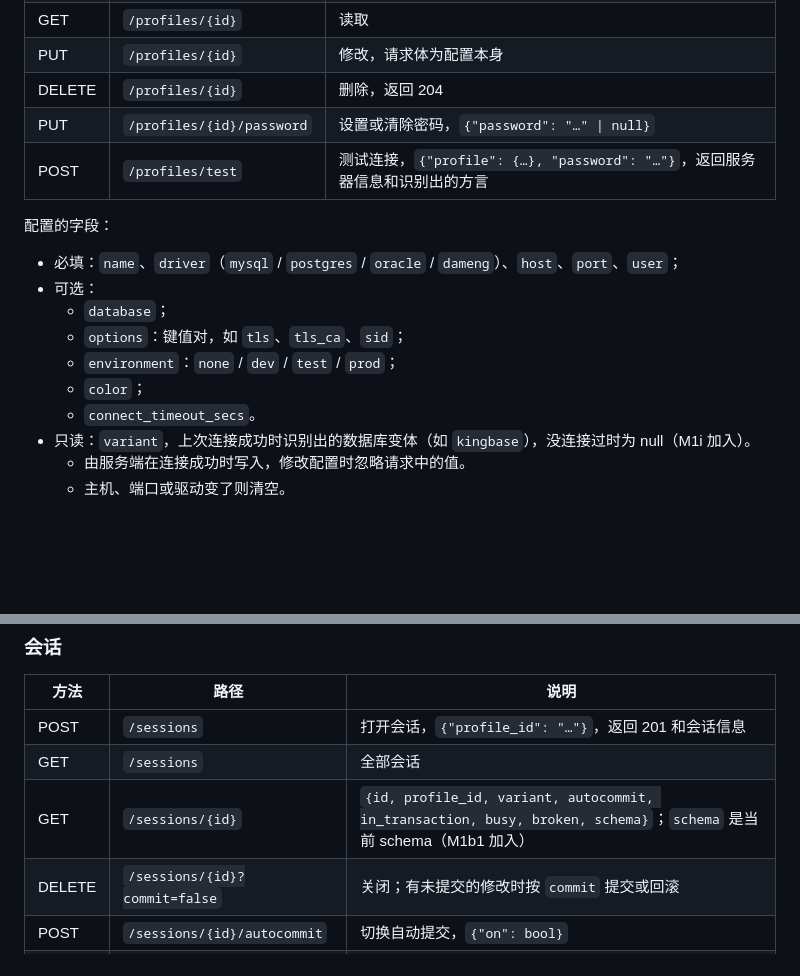
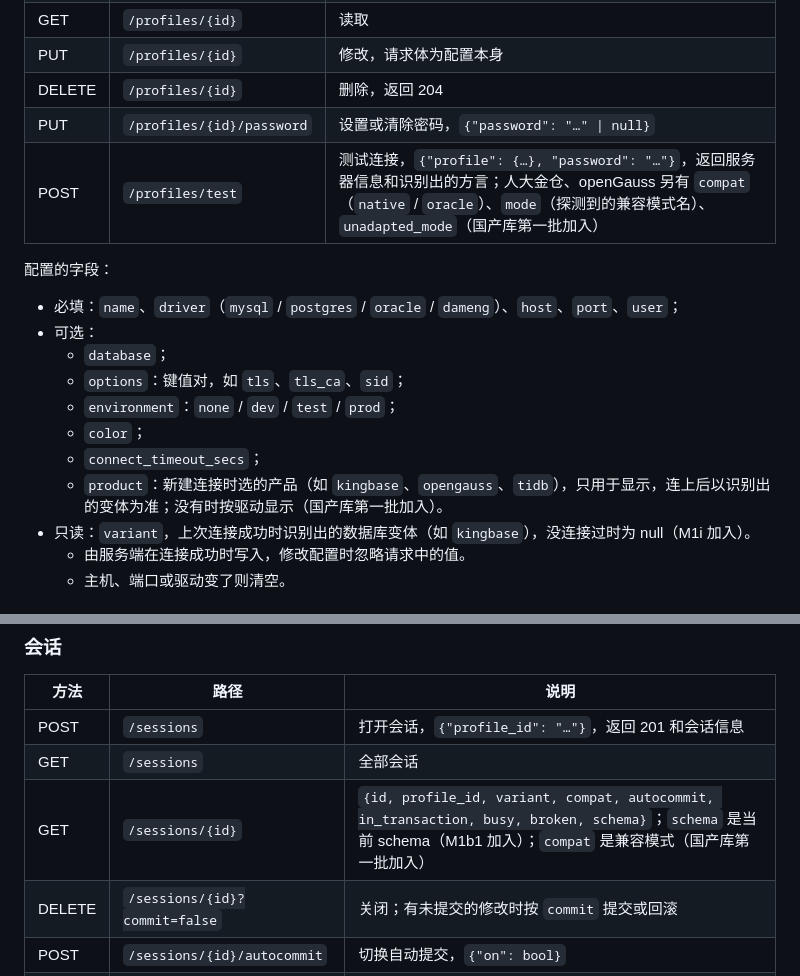
Before and after one commit to byteswalk/dblens, a Markdown page: docs/notes/m0-4b-api.md, 2 parts joined by grey strips. Drawn GitHub-style; blank space fills up the shorter version.

```diff
--- a/docs/notes/m0-4b-api.md
+++ b/docs/notes/m0-4b-api.md
@@ -68,7 +68,7 @@
 | PUT | `/profiles/{id}` | 修改，请求体为配置本身 |
 | DELETE | `/profiles/{id}` | 删除，返回 204 |
 | PUT | `/profiles/{id}/password` | 设置或清除密码，`{"password": "…" \| null}` |
-| POST | `/profiles/test` | 测试连接，`{"profile": {…}, "password": "…"}`，返回服务器信息和识别出的方言 |
+| POST | `/profiles/test` | 测试连接，`{"profile": {…}, "password": "…"}`，返回服务器信息和识别出的方言；人大金仓、openGauss 另有 `compat`（`native` / `oracle`）、`mode`（探测到的兼容模式名）、`unadapted_mode`（国产库第一批加入） |
 
 配置的字段：
 - 必填：`name`、`driver`（`mysql` / `postgres` / `oracle` / `dameng`）、`host`、`port`、`user`；
@@ -77,7 +77,8 @@
   - `options`：键值对，如 `tls`、`tls_ca`、`sid`；
   - `environment`：`none` / `dev` / `test` / `prod`；
   - `color`；
-  - `connect_timeout_secs`。
+  - `connect_timeout_secs`；
+  - `product`：新建连接时选的产品（如 `kingbase`、`opengauss`、`tidb`），只用于显示，连上后以识别出的变体为准；没有时按驱动显示（国产库第一批加入）。
 - 只读：`variant`，上次连接成功时识别出的数据库变体（如 `kingbase`），没连接过时为 null（M1i 加入）。
   - 由服务端在连接成功时写入，修改配置时忽略请求中的值。
   - 主机、端口或驱动变了则清空。
@@ -107,7 +108,7 @@
 |---|---|---|
 | POST | `/sessions` | 打开会话，`{"profile_id": "…"}`，返回 201 和会话信息 |
 | GET | `/sessions` | 全部会话 |
-| GET | `/sessions/{id}` | `{id, profile_id, variant, autocommit, in_transaction, busy, broken, schema}`；`schema` 是当前 schema（M1b1 加入） |
+| GET | `/sessions/{id}` | `{id, profile_id, variant, compat, autocommit, in_transaction, busy, broken, schema}`；`schema` 是当前 schema（M1b1 加入）；`compat` 是兼容模式（国产库第一批加入） |
 | DELETE | `/sessions/{id}?commit=false` | 关闭；有未提交的修改时按 `commit` 提交或回滚 |
 | POST | `/sessions/{id}/autocommit` | 切换自动提交，`{"on": bool}` |
 | POST | `/sessions/{id}/commit` | 提交 |
```
Also changed, not shown: docs/notes/domestic-batch1.md (added, +105 -0 lines), 1 other file.
